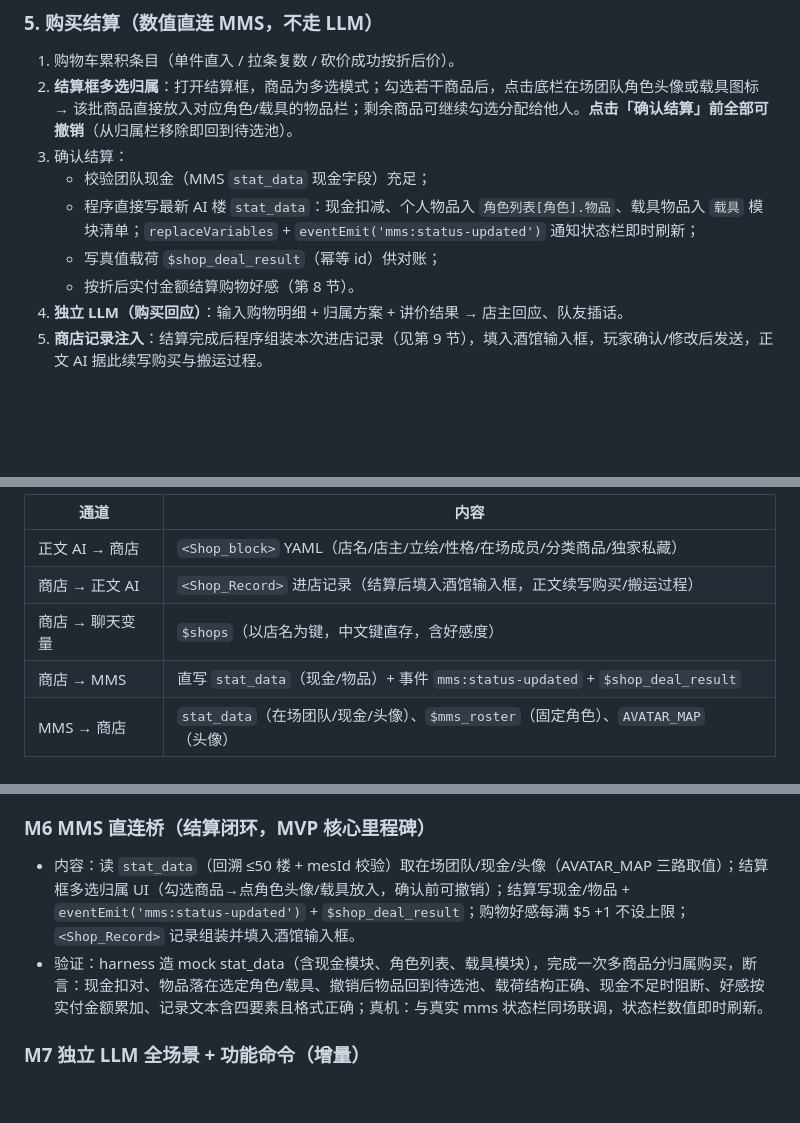
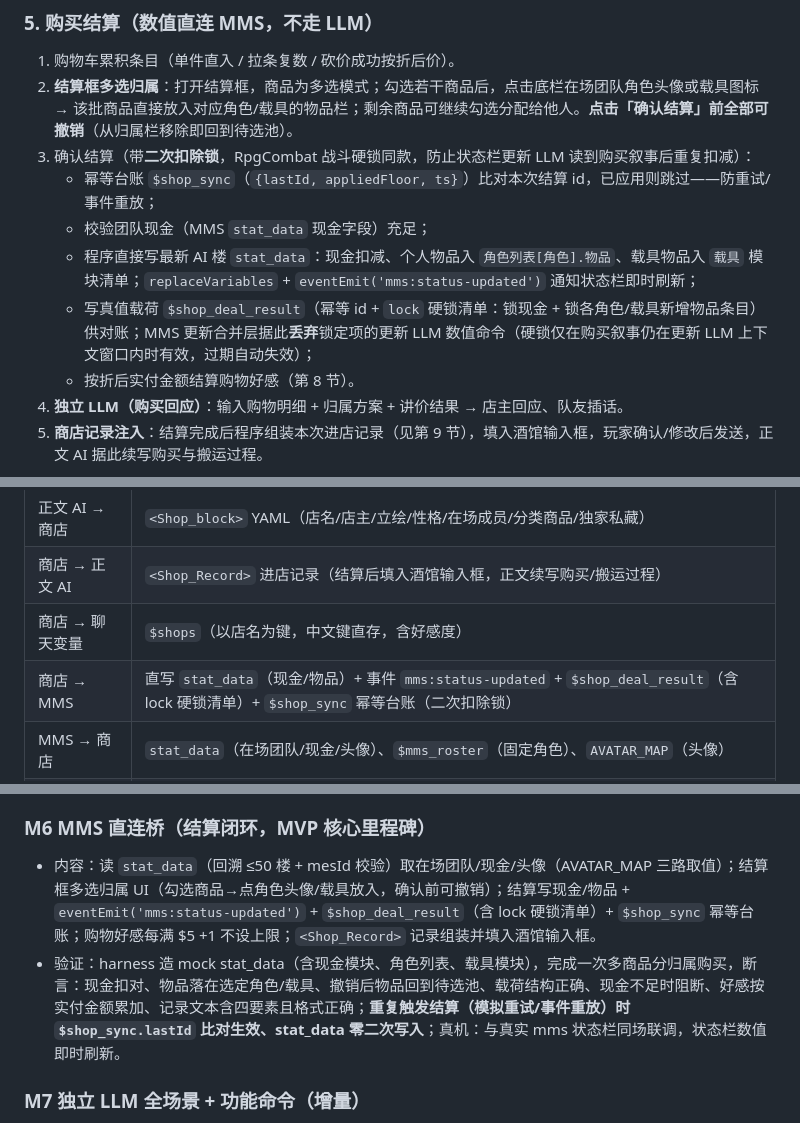
Before and after one commit to bachhoang2463j-a11y/Shop_Block, a Markdown page: README.md, 3 parts joined by grey strips. GitHub-like rendering; blank space fills up the shorter version.

Commit message:
docs: 结算二次扣除锁(同款mms_combat_sync)：$shop_sync幂等台账+lock硬锁清单+锁窗口过期，防状态栏更新LLM重复扣减

```diff
--- a/README.md
+++ b/README.md
@@ -56,10 +56,11 @@
 
 1. 购物车累积条目（单件直入 / 拉条复数 / 砍价成功按折后价）。
 2. **结算框多选归属**：打开结算框，商品为多选模式；勾选若干商品后，点击底栏在场团队角色头像或载具图标 → 该批商品直接放入对应角色/载具的物品栏；剩余商品可继续勾选分配给他人。**点击「确认结算」前全部可撤销**（从归属栏移除即回到待选池）。
-3. 确认结算：
+3. 确认结算（带**二次扣除锁**，RpgCombat 战斗硬锁同款，防止状态栏更新 LLM 读到购买叙事后重复扣减）：
+   - 幂等台账 `$shop_sync`（`{lastId, appliedFloor, ts}`）比对本次结算 id，已应用则跳过——防重试/事件重放；
    - 校验团队现金（MMS `stat_data` 现金字段）充足；
    - 程序直接写最新 AI 楼 `stat_data`：现金扣减、个人物品入 `角色列表[角色].物品`、载具物品入 `载具` 模块清单；`replaceVariables` + `eventEmit('mms:status-updated')` 通知状态栏即时刷新；
-   - 写真值载荷 `$shop_deal_result`（幂等 id）供对账；
+   - 写真值载荷 `$shop_deal_result`（幂等 id + `lock` 硬锁清单：锁现金 + 锁各角色/载具新增物品条目）供对账；MMS 更新合并层据此**丢弃**锁定项的更新 LLM 数值命令（硬锁仅在购买叙事仍在更新 LLM 上下文窗口内时有效，过期自动失效）；
    - 按折后实付金额结算购物好感（第 8 节）。
 4. **独立 LLM（购买回应）**：输入购物明细 + 归属方案 + 讲价结果 → 店主回应、队友插话。
 5. **商店记录注入**：结算完成后程序组装本次进店记录（见第 9 节），填入酒馆输入框，玩家确认/修改后发送，正文 AI 据此续写购买与搬运过程。
@@ -120,7 +121,7 @@
 | 正文 AI → 商店 | `<Shop_block>` YAML（店名/店主/立绘/性格/在场成员/分类商品/独家私藏） |
 | 商店 → 正文 AI | `<Shop_Record>` 进店记录（结算后填入酒馆输入框，正文续写购买/搬运过程） |
 | 商店 → 聊天变量 | `$shops`（以店名为键，中文键直存，含好感度） |
-| 商店 → MMS | 直写 `stat_data`（现金/物品）+ 事件 `mms:status-updated` + `$shop_deal_result` |
+| 商店 → MMS | 直写 `stat_data`（现金/物品）+ 事件 `mms:status-updated` + `$shop_deal_result`（含 lock 硬锁清单）+ `$shop_sync` 幂等台账（二次扣除锁） |
 | MMS → 商店 | `stat_data`（在场团队/现金/头像）、`$mms_roster`（固定角色）、`AVATAR_MAP`（头像） |
 | 副导演 → 商店 | `$ad_world.winds`（风声）、正文 `<Newday>`（报纸），作独立 LLM 上下文 |
 
@@ -151,8 +152,8 @@
 - 验证：harness monkey-patch Math.random 断言边界值（刚好过线/差 1 点）成败分支；二次大幅被拒时免投骰且好感 -2；好感三来源叠加与 0~100 钳制正确；斜体宣言文本格式断言。
 
 ### M6 MMS 直连桥（结算闭环，MVP 核心里程碑）
-- 内容：读 `stat_data`（回溯 ≤50 楼 + mesId 校验）取在场团队/现金/头像（AVATAR_MAP 三路取值）；结算框多选归属 UI（勾选商品→点角色头像/载具放入，确认前可撤销）；结算写现金/物品 + `eventEmit('mms:status-updated')` + `$shop_deal_result`；购物好感每满 $5 +1 不设上限；`<Shop_Record>` 记录组装并填入酒馆输入框。
-- 验证：harness 造 mock stat_data（含现金模块、角色列表、载具模块），完成一次多商品分归属购买，断言：现金扣对、物品落在选定角色/载具、撤销后物品回到待选池、载荷结构正确、现金不足时阻断、好感按实付金额累加、记录文本含四要素且格式正确；真机：与真实 mms 状态栏同场联调，状态栏数值即时刷新。
+- 内容：读 `stat_data`（回溯 ≤50 楼 + mesId 校验）取在场团队/现金/头像（AVATAR_MAP 三路取值）；结算框多选归属 UI（勾选商品→点角色头像/载具放入，确认前可撤销）；结算写现金/物品 + `eventEmit('mms:status-updated')` + `$shop_deal_result`（含 lock 硬锁清单）+ `$shop_sync` 幂等台账；购物好感每满 $5 +1 不设上限；`<Shop_Record>` 记录组装并填入酒馆输入框。
+- 验证：harness 造 mock stat_data（含现金模块、角色列表、载具模块），完成一次多商品分归属购买，断言：现金扣对、物品落在选定角色/载具、撤销后物品回到待选池、载荷结构正确、现金不足时阻断、好感按实付金额累加、记录文本含四要素且格式正确；**重复触发结算（模拟重试/事件重放）时 `$shop_sync.lastId` 比对生效、stat_data 零二次写入**；真机：与真实 mms 状态栏同场联调，状态栏数值即时刷新。
 
 ### M7 独立 LLM 全场景 + 功能命令（增量）
 - 内容：自由对话、购买回应两场景接入；add 命令（四重限制：渠道合理性提示词、锚点类目校验、每次进店 ≤1 条、价格参照同类；禁私藏）；重排按钮 regroup 调用 + 确认框。
```
Also changed, not shown: SPEC.md (+16 -1 lines).
